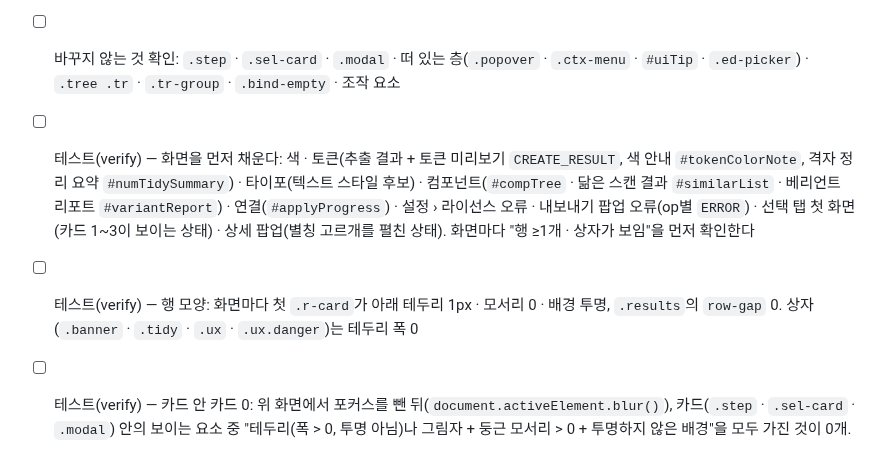
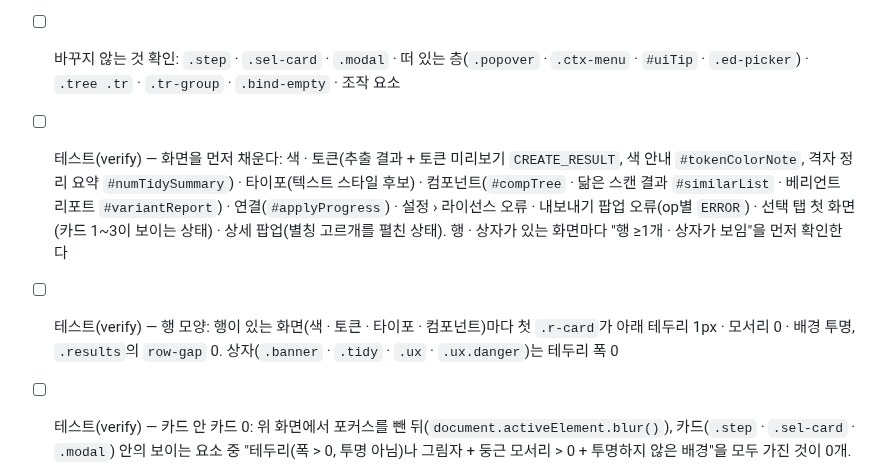
Before and after one commit to xnauddl/design, a Markdown page: docs/ia-v4.md, the part around the change. Drawn GitHub-style.

Commit message:
명세: 카드 안 카드 — 3회차 결함 0, 참고 한 줄(행 검사 화면 범위)
Co-Authored-By: Claude Opus 5.5 <noreply@anthropic.com>
Claude-Session: https://claude.ai/code/session_01PEuwdZmNjruS7D1n9gMsvx

```diff
--- a/docs/ia-v4.md
+++ b/docs/ia-v4.md
@@ -807,7 +807,7 @@
 - [ ] 주석 고침(§2.8에 맞게): `ui.html` "결과 행 = 얇은 카드(#18)" · "카드가 아니라 한 줄" · "카드 폭을 밀지 않게" · "카드가 grid라", `ui.ts` "#18: 결과 행 = 얇은 카드" · "흐린 카드 + 사유" · "#18: 트리 = 그룹 헤더 + 자식 카드"
 - [ ] 옛 기록에 한 줄: `REDESIGN.md` 281행 근처 · `ROADMAP.md` #18에 "행 모양은 ia-v4 §2.8이 대체(2026-11-10)"
 - [ ] 바꾸지 않는 것 확인: `.step` · `.sel-card` · `.modal` · 떠 있는 층(`.popover` · `.ctx-menu` · `#uiTip` · `.ed-picker`) · `.tree .tr` · `.tr-group` · `.bind-empty` · 조작 요소
-- [ ] 테스트(verify) — 화면을 먼저 채운다: 색 · 토큰(추출 결과 + 토큰 미리보기 `CREATE_RESULT`, 색 안내 `#tokenColorNote`, 격자 정리 요약 `#numTidySummary`) · 타이포(텍스트 스타일 후보) · 컴포넌트(`#compTree` · 닮은 스캔 결과 `#similarList` · 베리언트 리포트 `#variantReport`) · 연결(`#applyProgress`) · 설정 › 라이선스 오류 · 내보내기 팝업 오류(op별 `ERROR`) · 선택 탭 첫 화면(카드 1~3이 보이는 상태) · 상세 팝업(별칭 고르개를 펼친 상태). 화면마다 "행 ≥1개 · 상자가 보임"을 먼저 확인한다
-- [ ] 테스트(verify) — 행 모양: 화면마다 첫 `.r-card`가 아래 테두리 1px · 모서리 0 · 배경 투명, `.results`의 `row-gap` 0. 상자(`.banner` · `.tidy` · `.ux` · `.ux.danger`)는 테두리 폭 0
+- [ ] 테스트(verify) — 화면을 먼저 채운다: 색 · 토큰(추출 결과 + 토큰 미리보기 `CREATE_RESULT`, 색 안내 `#tokenColorNote`, 격자 정리 요약 `#numTidySummary`) · 타이포(텍스트 스타일 후보) · 컴포넌트(`#compTree` · 닮은 스캔 결과 `#similarList` · 베리언트 리포트 `#variantReport`) · 연결(`#applyProgress`) · 설정 › 라이선스 오류 · 내보내기 팝업 오류(op별 `ERROR`) · 선택 탭 첫 화면(카드 1~3이 보이는 상태) · 상세 팝업(별칭 고르개를 펼친 상태). 행 · 상자가 있는 화면마다 "행 ≥1개 · 상자가 보임"을 먼저 확인한다
+- [ ] 테스트(verify) — 행 모양: 행이 있는 화면(색 · 토큰 · 타이포 · 컴포넌트)마다 첫 `.r-card`가 아래 테두리 1px · 모서리 0 · 배경 투명, `.results`의 `row-gap` 0. 상자(`.banner` · `.tidy` · `.ux` · `.ux.danger`)는 테두리 폭 0
 - [ ] 테스트(verify) — 카드 안 카드 0: 위 화면에서 포커스를 뺀 뒤(`document.activeElement.blur()`), 카드(`.step` · `.sel-card` · `.modal`) 안의 보이는 요소 중 "테두리(폭 > 0, 투명 아님)나 그림자 + 둥근 모서리 > 0 + 투명하지 않은 배경"을 모두 가진 것이 0개. 뺄 것(셀렉터): `button` · `input` · `select` · `textarea` · `.tabs` · `.r-badge` · `.tag` · `.r-swatch` · `.swatch` · `.palette-row i` · `.bv-chip` · `.bv-sw` · `.bv-track` · `.bar` · `.tr-skel` · `.alias-pill` · `.vp-item` · `.tier-chip` · `.chip` · `.ed-field` · `.bf-swatch` · `.ed-picker` — 각 셀렉터와 그 자손을 모두 뺀다
 - [ ] 화면 시안(바뀌는 화면 전 · 후)을 사용자에게 확인받은 뒤 구현 · 실제 화면 스크린샷 대조 · Figma 실기 확인
```
